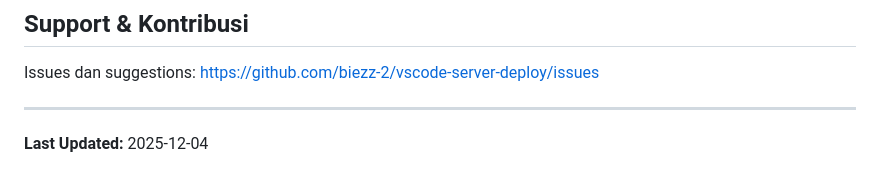
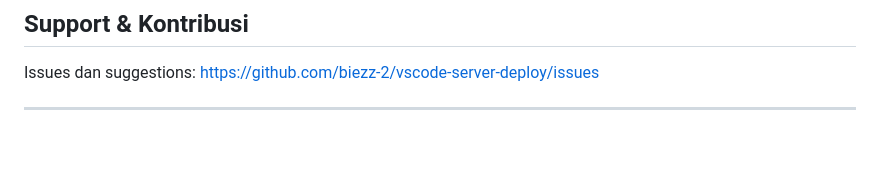
Before and after one commit to biezz-2/VS-Code-Server, a Markdown page: VSCODE-SERVER-README.md, the part around the change. GitHub-like rendering; blank space fills up the shorter version.

```diff
--- a/VSCODE-SERVER-README.md
+++ b/VSCODE-SERVER-README.md
@@ -358,5 +358,3 @@ A: Tidak ada limit, tergantung disk space.
 Issues dan suggestions: https://github.com/biezz-2/vscode-server-deploy/issues
 
 ---
-
-**Last Updated:** 2025-12-04
```
